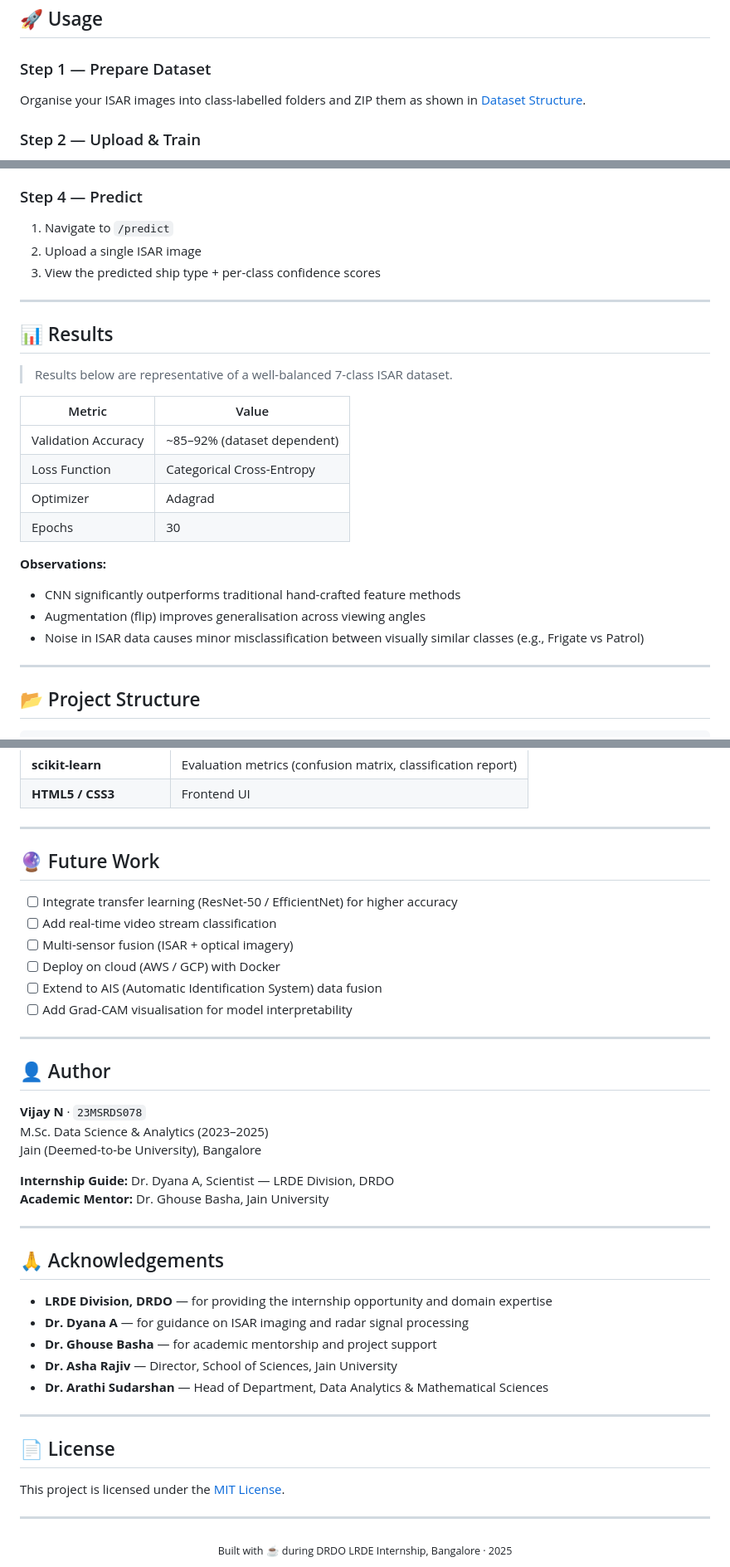
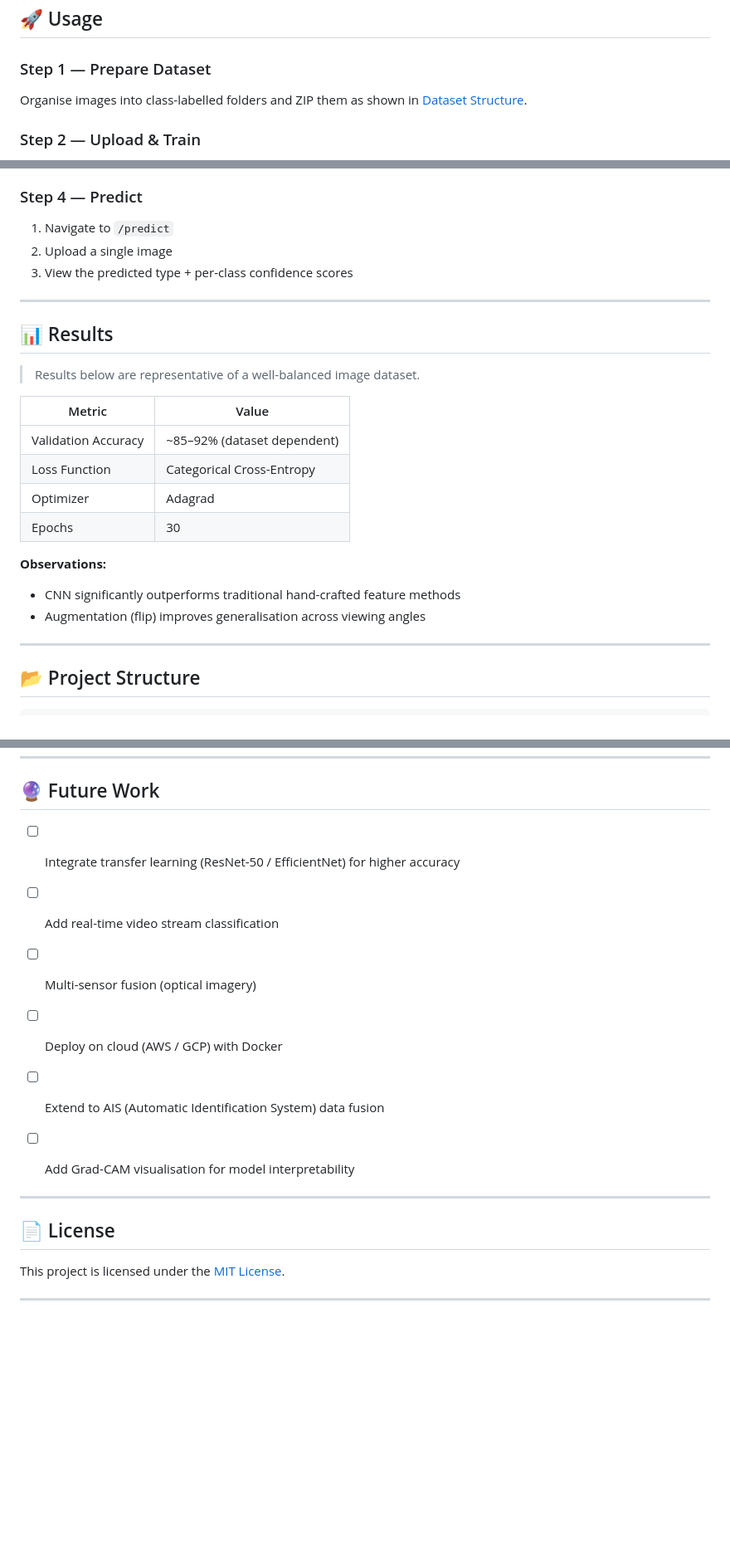
Before and after one commit to Vijaygowda15/Image-Classification-using-CNN-model, a Markdown page: README.md, 3 parts joined by grey strips. Shown at 83% size. Drawn GitHub-style; blank space fills up the shorter version.

```diff
--- a/README.md
+++ b/README.md
@@ -168,7 +130,7 @@ The app will be available at **http://127.0.0.1:5000**
 ## 🚀 Usage
 
 ### Step 1 — Prepare Dataset
-Organise your ISAR images into class-labelled folders and ZIP them as shown in [Dataset Structure](#-dataset-structure).
+Organise images into class-labelled folders and ZIP them as shown in [Dataset Structure](#-dataset-structure).
 
 ### Step 2 — Upload & Train
 1. Open the web app at `http://127.0.0.1:5000`
@@ -184,14 +146,14 @@ The training results page shows:
 
 ### Step 4 — Predict
 1. Navigate to `/predict`
-2. Upload a single ISAR image
-3. View the predicted ship type + per-class confidence scores
+2. Upload a single image
+3. View the predicted type + per-class confidence scores
 
 ---
 
 ## 📊 Results
 
-> Results below are representative of a well-balanced 7-class ISAR dataset.
+> Results below are representative of a well-balanced image dataset.
 
 | Metric | Value |
 |--------|-------|
@@ -203,7 +165,6 @@ The training results page shows:
 **Observations:**
 - CNN significantly outperforms traditional hand-crafted feature methods
 - Augmentation (flip) improves generalisation across viewing angles
-- Noise in ISAR data causes minor misclassification between visually similar classes (e.g., Frigate vs Patrol)
 
 ---
 
@@ -254,31 +215,11 @@ ship-isar-classification/
 
 - [ ] Integrate transfer learning (ResNet-50 / EfficientNet) for higher accuracy
 - [ ] Add real-time video stream classification
-- [ ] Multi-sensor fusion (ISAR + optical imagery)
+- [ ] Multi-sensor fusion (optical imagery)
 - [ ] Deploy on cloud (AWS / GCP) with Docker
 - [ ] Extend to AIS (Automatic Identification System) data fusion
 - [ ] Add Grad-CAM visualisation for model interpretability
 
----
-
-## 👤 Author
-
-**Vijay N** · `23MSRDS078`
-M.Sc. Data Science & Analytics (2023–2025)
-Jain (Deemed-to-be University), Bangalore
-
-**Internship Guide:** Dr. Dyana A, Scientist — LRDE Division, DRDO
-**Academic Mentor:** Dr. Ghouse Basha, Jain University
-
----
-
-## 🙏 Acknowledgements
-
-- **LRDE Division, DRDO** — for providing the internship opportunity and domain expertise
-- **Dr. Dyana A** — for guidance on ISAR imaging and radar signal processing
-- **Dr. Ghouse Basha** — for academic mentorship and project support
-- **Dr. Asha Rajiv** — Director, School of Sciences, Jain University
-- **Dr. Arathi Sudarshan** — Head of Department, Data Analytics & Mathematical Sciences
 
 ---
 
@@ -287,7 +228,3 @@ Jain (Deemed-to-be University), Bangalore
 This project is licensed under the [MIT License](LICENSE).
 
 ---
-
-<div align="center">
-<sub>Built with ☕ during DRDO LRDE Internship, Bangalore · 2025</sub>
-</div>
```
Also changed, not shown: other parts of README.md (+6 -44 lines).
